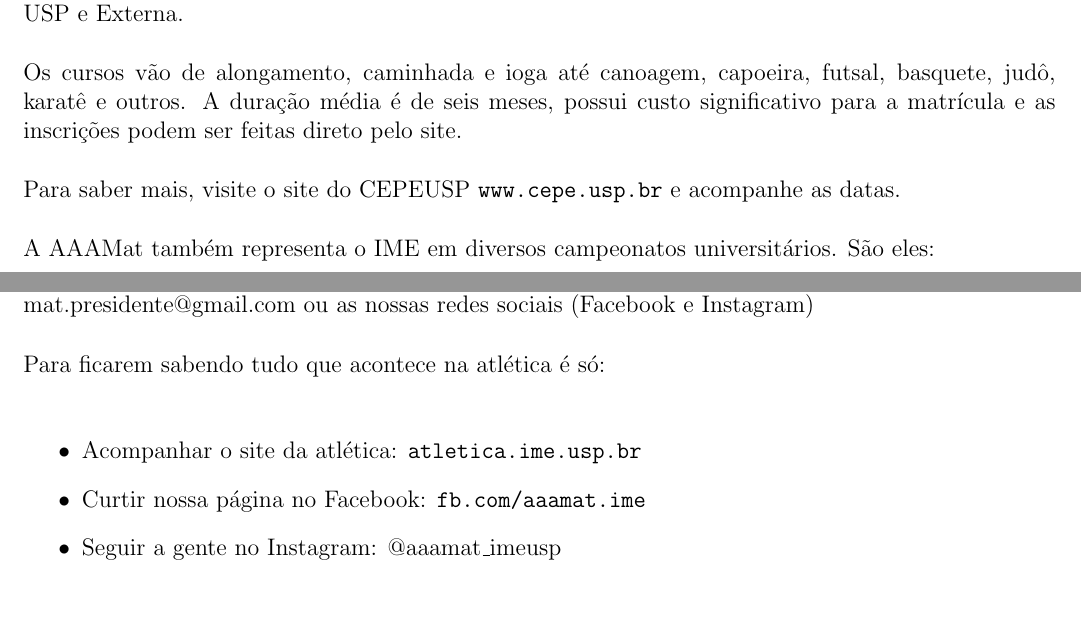
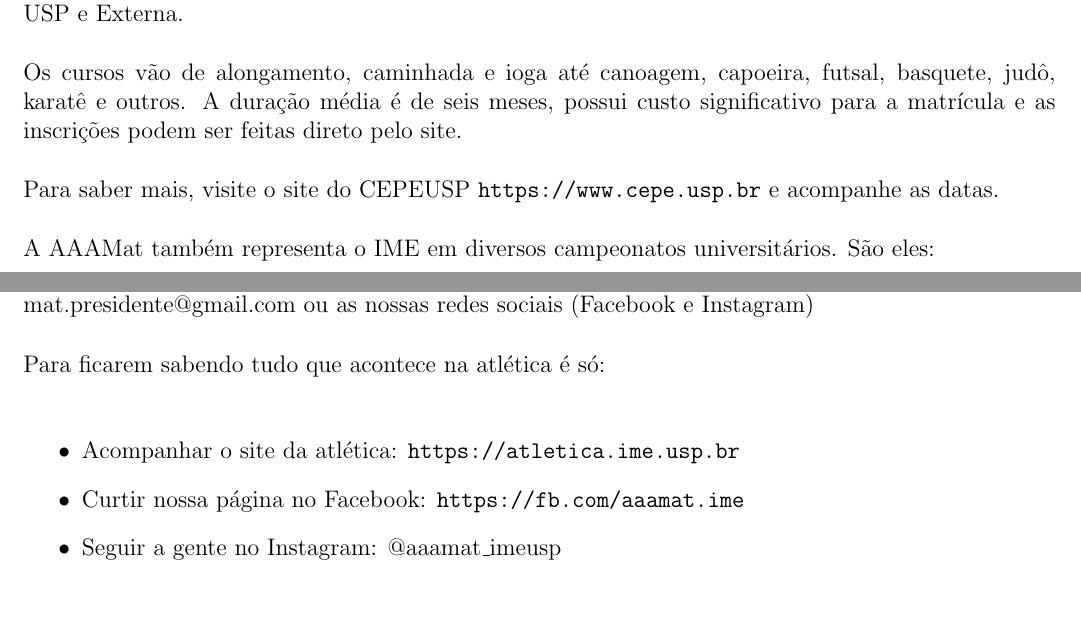
Before and after one commit to Kazuo256/guiadobixo, a LaTeX document (src/GuiaDoBixo.tex, which reads src/atletica.tex): two parts of pages 16 and 23 of 110, joined at a grey line, cut so that both start at the same text. Compiled offline with pdfLaTeX.

Commit message:
TODO - Corrigir links que não estão hiperlinks

```diff
--- a/src/atletica.tex
+++ b/src/atletica.tex
@@ -60,7 +60,7 @@
 basquete, judô, karatê e outros. A duração média é de seis meses, possui custo
 significativo para a matrícula e as inscrições podem ser feitas direto pelo site.
 
-Para saber mais, visite o site do CEPEUSP \url{www.cepe.usp.br} e acompanhe as
+Para saber mais, visite o site do CEPEUSP \url{https://www.cepe.usp.br} e acompanhe as
 datas.
 
 \end{subsecao}
@@ -348,8 +348,8 @@
 Para ficarem sabendo tudo que acontece na atlética é só:
 
 \begin{itemize}
-  \item Acompanhar o site da atlética: \url{atletica.ime.usp.br}
-  \item Curtir nossa página no Facebook: \url{fb.com/aaamat.ime}
+  \item Acompanhar o site da atlética: \url{https://atletica.ime.usp.br}
+  \item Curtir nossa página no Facebook: \url{https://fb.com/aaamat.ime}
   \item Seguir a gente no Instagram: @aaamat\_imeusp
 \end{itemize}
 
```
